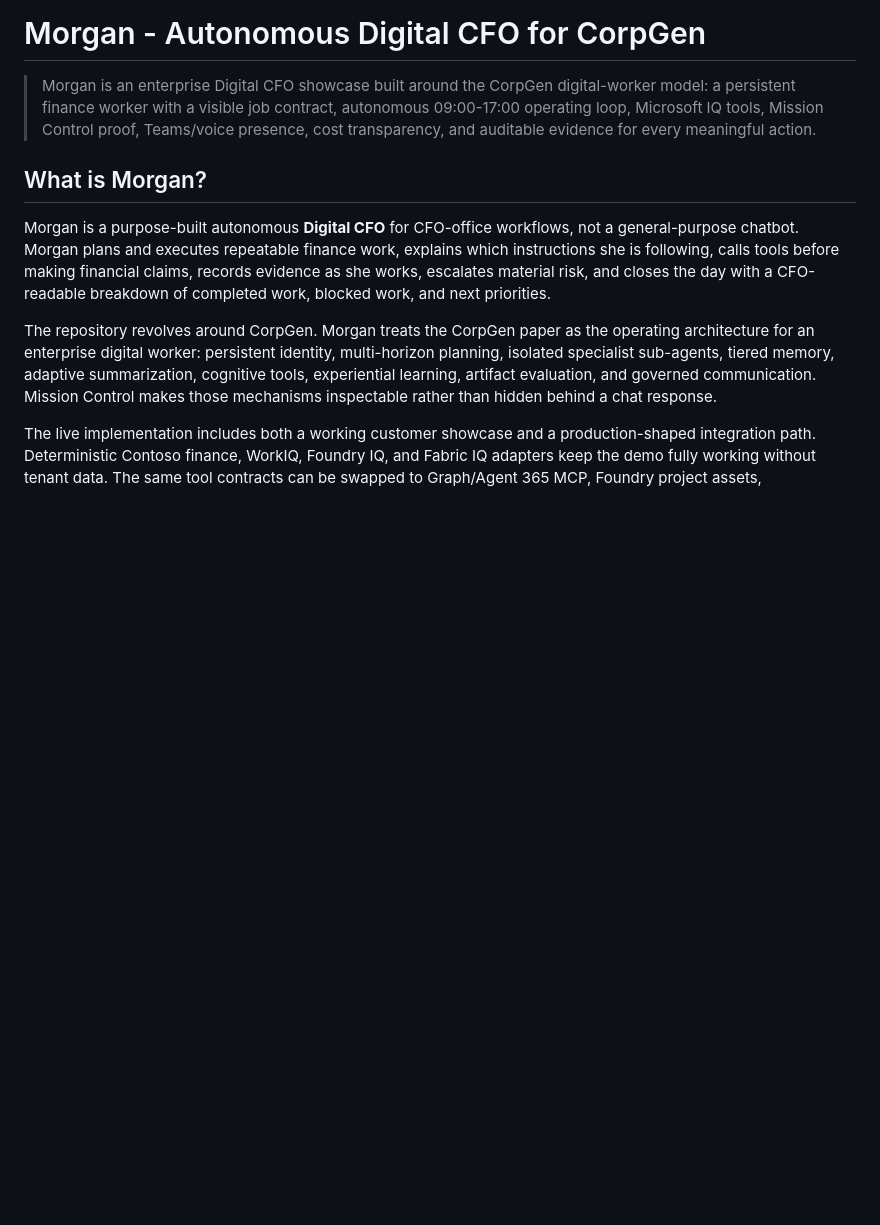
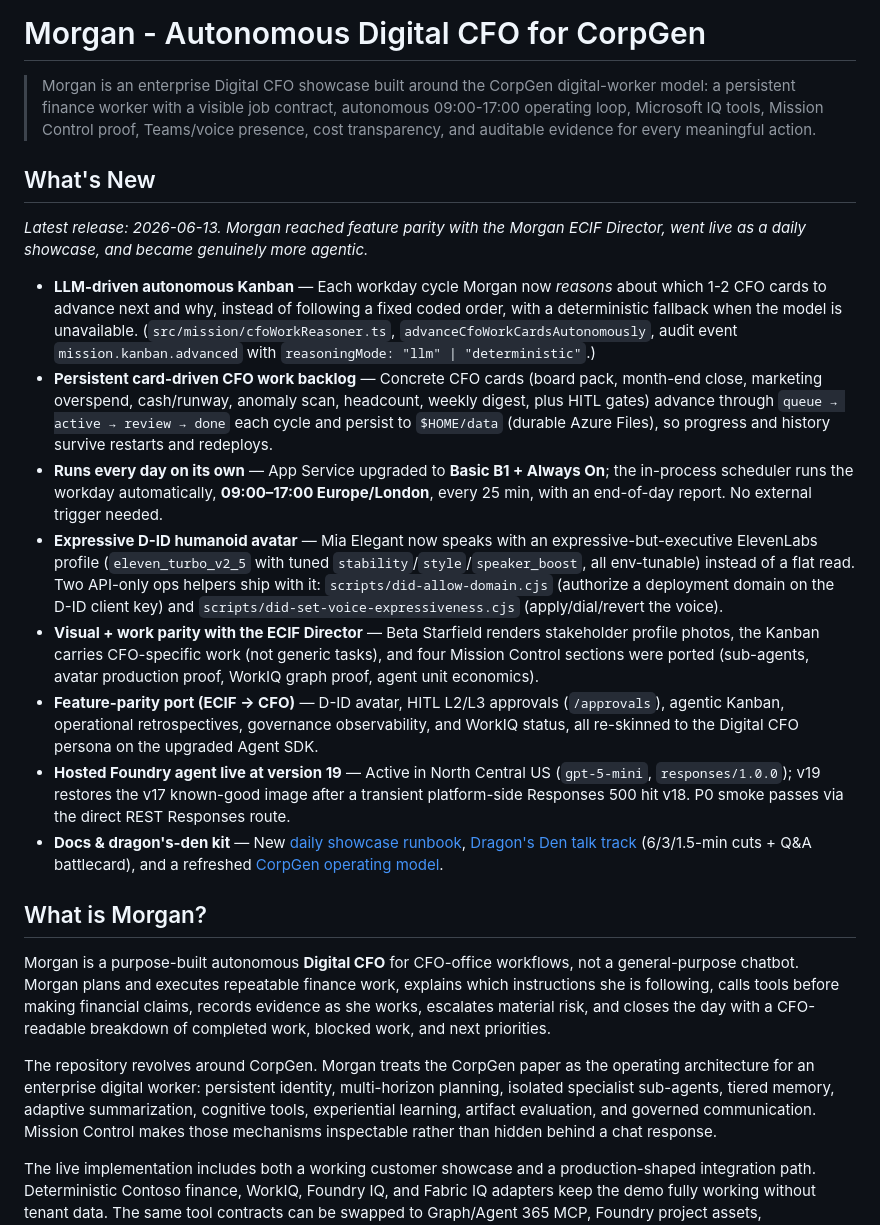
Before and after one commit to ITSpecialist111/Morgan-D-CFO, a Markdown page: README.md, the part around the change. Drawn GitHub-style; blank space fills up the shorter version.

Commit message:
docs(readme): add What's New section for the 2026-06-13 release
Scannable highlights grounded in the June 12-13 release cluster: LLM-driven
autonomous Kanban, persistent card-driven backlog, B1 + Always On daily run,
expressive D-ID voice + ops helpers, starfield/Kanban/MC parity, ECIF->CFO
feature-parity port, hosted v19, and the docs/dragon's-den kit.

Co-authored-by: Copilot <223556219+Copilot@users.noreply.github.com>

```diff
--- a/README.md
+++ b/README.md
@@ -1,6 +1,19 @@
 # Morgan - Autonomous Digital CFO for CorpGen
 
 > Morgan is an enterprise Digital CFO showcase built around the CorpGen digital-worker model: a persistent finance worker with a visible job contract, autonomous 09:00-17:00 operating loop, Microsoft IQ tools, Mission Control proof, Teams/voice presence, cost transparency, and auditable evidence for every meaningful action.
+
+## What's New
+
+_Latest release: 2026-06-13. Morgan reached feature parity with the Morgan ECIF Director, went live as a daily showcase, and became genuinely more agentic._
+
+- **LLM-driven autonomous Kanban** — Each workday cycle Morgan now *reasons* about which 1-2 CFO cards to advance next and why, instead of following a fixed coded order, with a deterministic fallback when the model is unavailable. (`src/mission/cfoWorkReasoner.ts`, `advanceCfoWorkCardsAutonomously`, audit event `mission.kanban.advanced` with `reasoningMode: "llm" | "deterministic"`.)
+- **Persistent card-driven CFO work backlog** — Concrete CFO cards (board pack, month-end close, marketing overspend, cash/runway, anomaly scan, headcount, weekly digest, plus HITL gates) advance through `queue → active → review → done` each cycle and persist to `$HOME/data` (durable Azure Files), so progress and history survive restarts and redeploys.
+- **Runs every day on its own** — App Service upgraded to **Basic B1 + Always On**; the in-process scheduler runs the workday automatically, **09:00–17:00 Europe/London**, every 25 min, with an end-of-day report. No external trigger needed.
+- **Expressive D-ID humanoid avatar** — Mia Elegant now speaks with an expressive-but-executive ElevenLabs profile (`eleven_turbo_v2_5` with tuned `stability`/`style`/`speaker_boost`, all env-tunable) instead of a flat read. Two API-only ops helpers ship with it: `scripts/did-allow-domain.cjs` (authorize a deployment domain on the D-ID client key) and `scripts/did-set-voice-expressiveness.cjs` (apply/dial/revert the voice).
+- **Visual + work parity with the ECIF Director** — Beta Starfield renders stakeholder profile photos, the Kanban carries CFO-specific work (not generic tasks), and four Mission Control sections were ported (sub-agents, avatar production proof, WorkIQ graph proof, agent unit economics).
+- **Feature-parity port (ECIF → CFO)** — D-ID avatar, HITL L2/L3 approvals (`/approvals`), agentic Kanban, operational retrospectives, governance observability, and WorkIQ status, all re-skinned to the Digital CFO persona on the upgraded Agent SDK.
+- **Hosted Foundry agent live at version 19** — Active in North Central US (`gpt-5-mini`, `responses/1.0.0`); v19 restores the v17 known-good image after a transient platform-side Responses 500 hit v18. P0 smoke passes via the direct REST Responses route.
+- **Docs & dragon's-den kit** — New [daily showcase runbook](docs/daily-showcase-runbook.md), [Dragon's Den talk track](docs/dragons-den-talk-track.md) (6/3/1.5-min cuts + Q&A battlecard), and a refreshed [CorpGen operating model](docs/corpgen-operating-model.md).
 
 ## What is Morgan?
 
```
